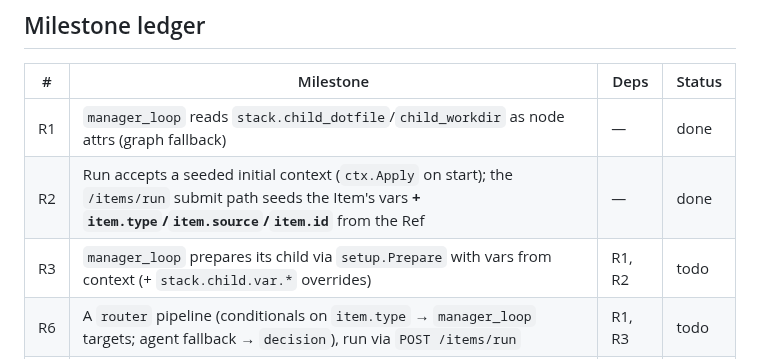
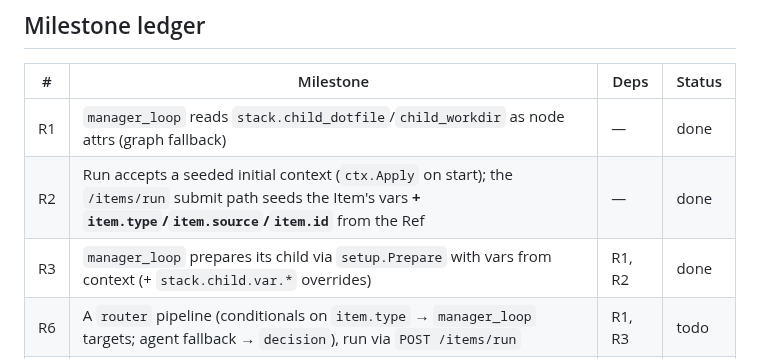
Before and after one commit to allouis/attractor, a Markdown page: docs/router-spec.md, the part around the change. Rendered like a GitHub page.

Commit message:
docs: mark R3 done
manager_loop prepares its child via setup.Prepare with vars sourced from context (+ stack.child.var.* overrides).

```diff
--- a/docs/router-spec.md
+++ b/docs/router-spec.md
@@ -204,7 +204,7 @@ cancelable work runs; it is not needed for the review/implement roadmap.
 |---|---|---|---|
 | R1 | `manager_loop` reads `stack.child_dotfile`/`child_workdir` as node attrs (graph fallback) | — | done |
 | R2 | Run accepts a seeded initial context (`ctx.Apply` on start); the `/items/run` submit path seeds the Item's vars **+ `item.type`/`item.source`/`item.id`** from the Ref | — | done |
-| R3 | `manager_loop` prepares its child via `setup.Prepare` with vars from context (+ `stack.child.var.*` overrides) | R1, R2 | todo |
+| R3 | `manager_loop` prepares its child via `setup.Prepare` with vars from context (+ `stack.child.var.*` overrides) | R1, R2 | done |
 | R6 | A `router` pipeline (conditionals on `item.type` → `manager_loop` targets; agent fallback → `decision`), run via `POST /items/run` | R1, R3 | todo |
 | R7 | Docs: deviations (this spec), items-spec 4/6/7 reversal, attractor-spec back-pointers | — | todo |
 
```
